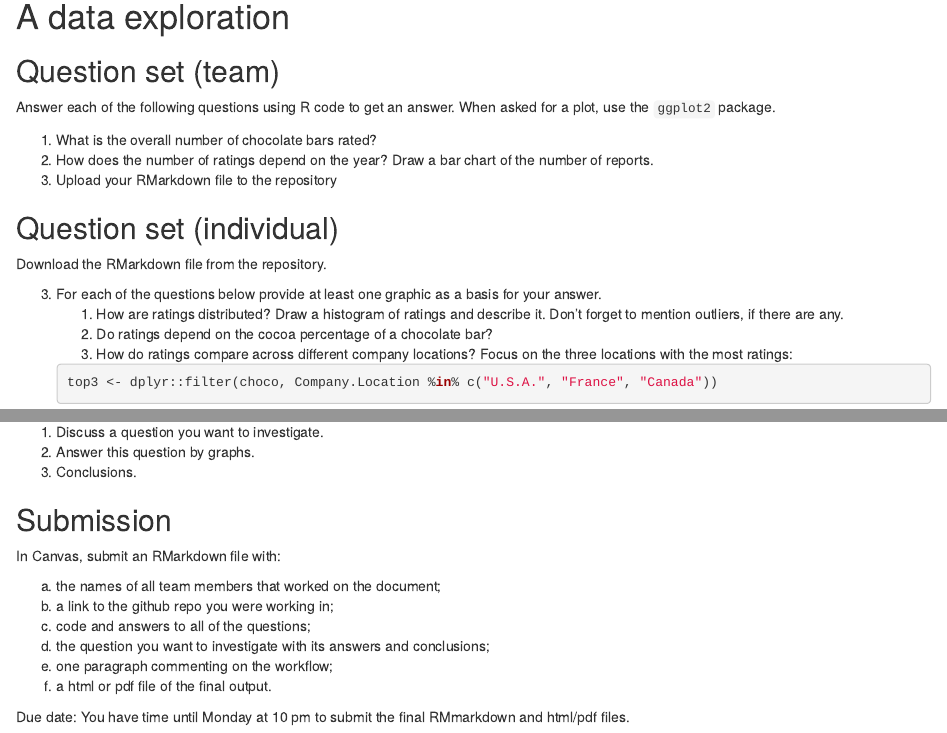
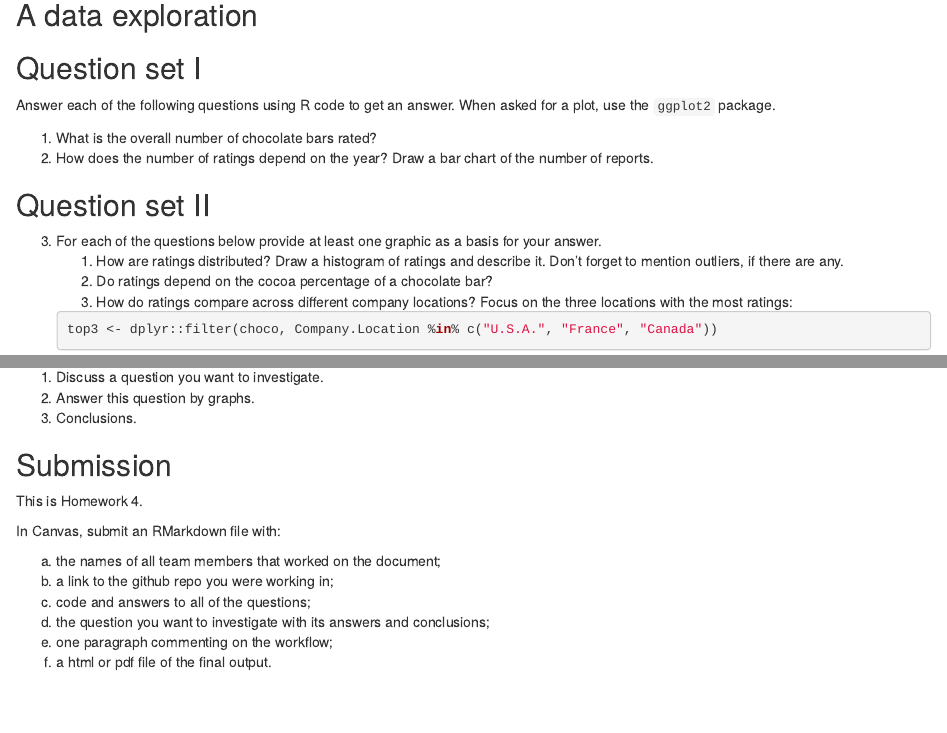
Before and after one commit to yumouqiu/DS202-Spring2022, an R Markdown document (Practice/practice02.Rmd): the page in a window 1100 px wide, from 2980 px down before the commit and from 2900 px down after it, so that both start at the same text, and a second part further down, joined at a grey line. Rendered offline with R 4.5, knitr and Pandoc, with nearby package versions; drawn as R Markdown's standard HTML page in place of the format the file asks for; some code elsewhere in the file could not run offline.

Commit message:
update for practice 2

````diff
--- a/Practice/practice02.Rmd
+++ b/Practice/practice02.Rmd
@@ -72,19 +68,16 @@ choco <- read.csv("https://ds202-at-isu.github.io/labs/data/choco.csv")
 head(choco)
 ```
 
-# A data exploration
+## A data exploration
 
-## Question set (team)
+## Question set I
 
 Answer each of the following questions using R code to get an answer. When asked for a plot, use the `ggplot2` package.
 
 1. What is the overall  number of chocolate bars rated?
 2. How does the number of ratings depend on the year? Draw a bar chart of the number of reports.
-3. Upload your RMarkdown file to the repository
 
-## Question set (individual)
-
-Download the RMarkdown file from the repository.
+## Question set II
 
 3. For each of the questions below  provide at least one graphic as a basis for your answer.
     1. How are ratings distributed? Draw a histogram of ratings and describe it. Don't forget to mention outliers, if there are any.
@@ -107,3 +101,4 @@ Upload your answers to the repository. Discuss and refine answers as a team.
+This is Homework 4.
 
 In Canvas, submit an RMarkdown file with:
 
@@ -113,6 +108,3 @@ In Canvas, submit an RMarkdown file with:
   d. the question you want to investigate with its answers and conclusions;
   e. one paragraph commenting on the workflow;
   f. a html or pdf file of the final output.
-
-
-Due date: You have time until Monday at 10 pm to submit the final RMmarkdown and html/pdf files.
````
Also changed, not shown: Practice/practice02.html, Practice/practice02.Rmd (7 more changed lines).
